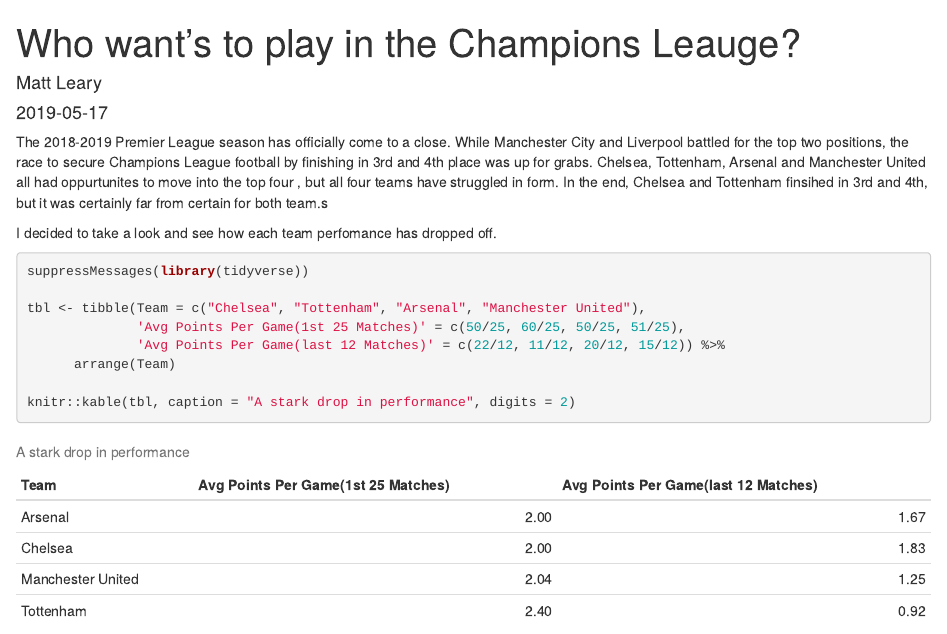
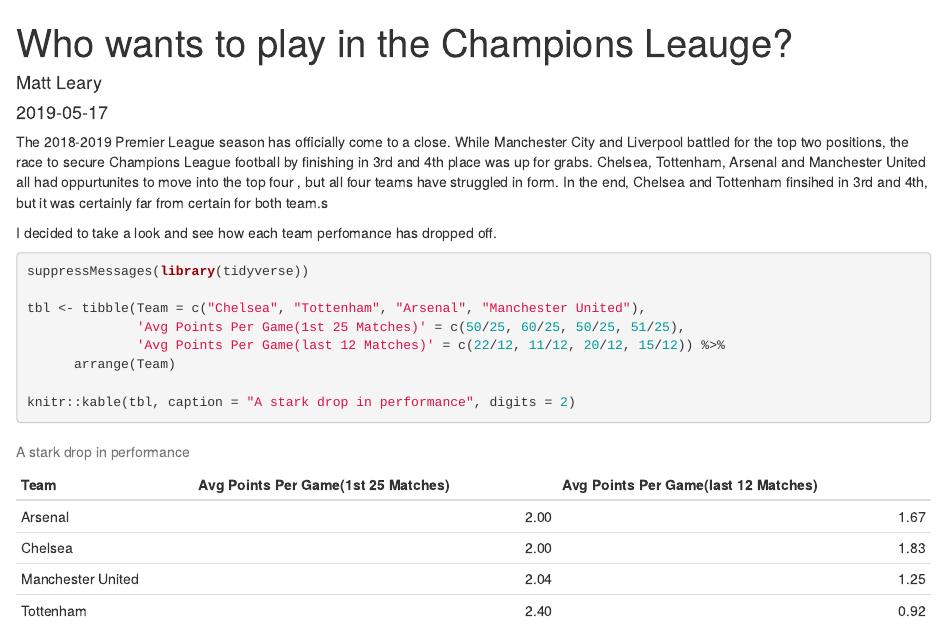
Before and after one commit to mleary/blogdown, an R Markdown document (content/portfolio/2019-05-07-Champions_League.Rmd): the page in a window 1100 px wide, from its top. Rendered offline with R 4.5, knitr and Pandoc, with nearby package versions; some code elsewhere in the file could not run offline.

Commit message:
minor fix

```diff
--- a/content/portfolio/2019-05-07-Champions_League.Rmd
+++ b/content/portfolio/2019-05-07-Champions_League.Rmd
@@ -1,5 +1,5 @@
 ---
-title: Who want's to play in the Champions Leauge?
+title: Who wants to play in the Champions Leauge?
 author: Matt Leary
 date: 2019-05-17
 image: "img/portfolio/epl.jpg"
```
